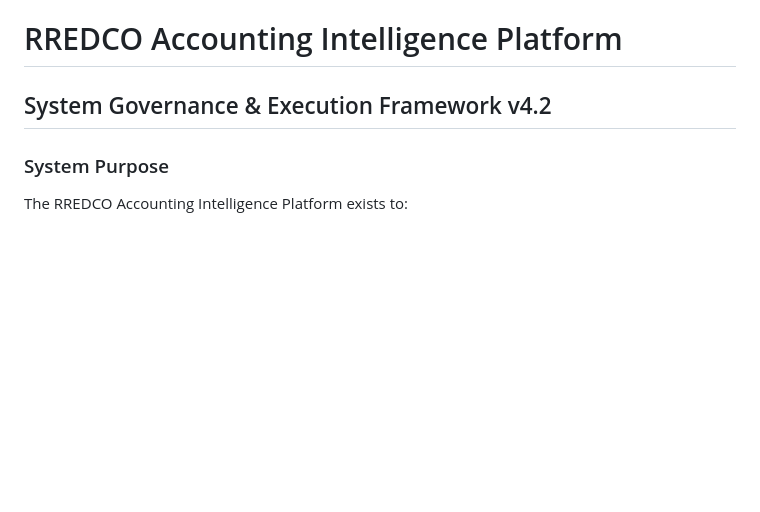
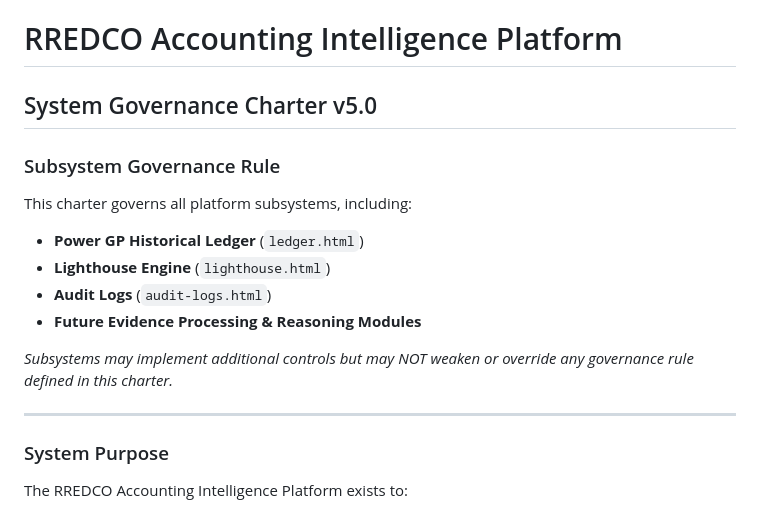
Before and after one commit to ngrace14-dev/Power-GP-Historical-file-search-engine, a Markdown page: AI_GOVERNANCE_RULES.md, the part around the change. GitHub-like rendering; blank space fills up the shorter version.

```diff
--- a/AI_GOVERNANCE_RULES.md
+++ b/AI_GOVERNANCE_RULES.md
@@ -1,5 +1,16 @@
 # RREDCO Accounting Intelligence Platform
-## System Governance & Execution Framework v4.2
+## System Governance Charter v5.0
+
+### Subsystem Governance Rule
+This charter governs all platform subsystems, including:
+* **Power GP Historical Ledger** (`ledger.html`)
+* **Lighthouse Engine** (`lighthouse.html`)
+* **Audit Logs** (`audit-logs.html`)
+* **Future Evidence Processing & Reasoning Modules**
+
+*Subsystems may implement additional controls but may NOT weaken or override any governance rule defined in this charter.*
+
+---
 
 ### System Purpose
 The RREDCO Accounting Intelligence Platform exists to:
```
